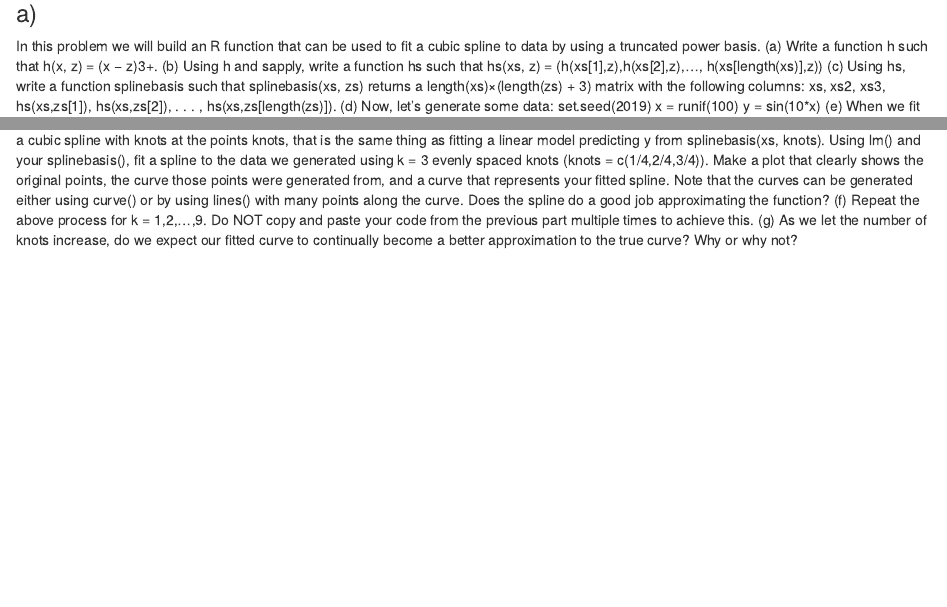
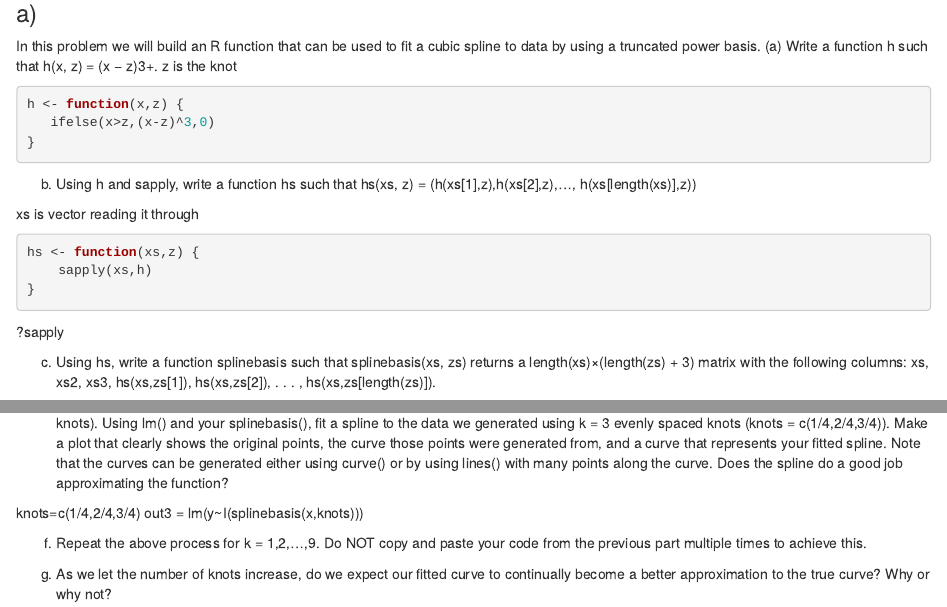
Before and after one commit to mkreilly/stats216v_hw3_p4, an R Markdown document (stats216v_hw3_p4.Rmd): the page in a window 1100 px wide, from 70 px down, and a second part further down, joined at a grey line. Rendered offline with R 4.5, knitr and Pandoc, with nearby package versions.

Commit message:
worked some through

````diff
--- a/stats216v_hw3_p4.Rmd
+++ b/stats216v_hw3_p4.Rmd
@@ -10,5 +10,22 @@ output: html_notebook
 
 In this problem we will build an R function that can be used to fit a cubic spline to data by using a truncated power basis.
 (a) Write a function h such that h(x, z) = (x − z)3+.
+z is the knot
+
+```{r}
+h <- function(x,z) {
+   ifelse(x>z,(x-z)^3,0)
+}
+```
+
 (b) Using h and sapply, write a function hs such that hs(xs, z) =
        (h(xs[1],z),h(xs[2],z),..., h(xs[length(xs)],z))
+
+xs is vector reading it through
+
+```{r}
+hs <- function(xs,z) {
+    sapply(xs,h)
+}
+```
+?sapply
@@ -17,4 +53 @@ xs, xs2, xs3, hs(xs,zs[1]), hs(xs,zs[2]), . . . , hs(xs,zs[length(zs)]).
 (d) Now, let’s generate some data:
-       set.seed(2019)
-       x = runif(100)
-       y = sin(10*x)
@@ -22,2 +66,8 @@ xs, xs2, xs3, hs(xs,zs[1]), hs(xs,zs[2]), . . . , hs(xs,zs[length(zs)]).
+knots=c(1/4,2/4,3/4)
+out3 = lm(y~I(splinebasis(x,knots)))
+
 (f) Repeat the above process for k = 1,2,...,9. Do NOT copy and paste your code from the previous part multiple times to achieve this.
+
+
+
 (g) As we let the number of knots increase, do we expect our fitted curve to continually become a better approximation to the true curve? Why or why not?
````
Also changed, not shown: stats216v_hw3_p4.nb.html, stats216v_hw3_p4.Rmd (30 more changed lines).
